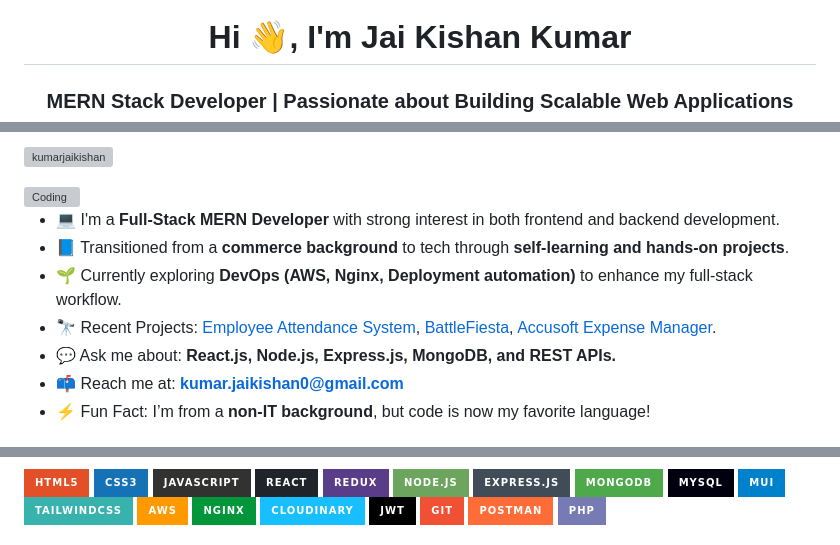
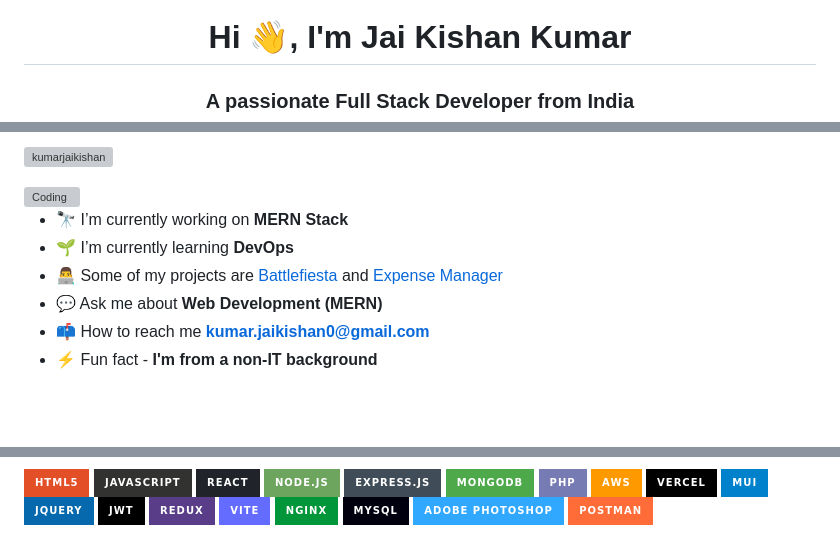
Before and after one commit to kumarjaikishan/kumarjaikishan, a Markdown page: README.md, 3 parts joined by grey strips. GitHub-like rendering; badges without logos; blank space fills up the shorter version; grey boxes are pictures that could not be loaded.

```diff
--- a/README.md
+++ b/README.md
@@ -1,4 +1,4 @@
 [![MasterHead](https://res.cloudinary.com/dusxlxlvm/image/upload/v1714549243/coder_fsxu0m.jpg)](https://github.com/kumarjaikishan)
 <h1 align="center">Hi 👋, I'm Jai Kishan Kumar</h1>
-<h3 align="center">MERN Stack Developer | Passionate about Building Scalable Web Applications</h3>
+<h3 align="center">A passionate Full Stack Developer from India</h3>
 
@@ -7,11 +7,10 @@
 </p>
 <img align="right" alt="Coding" width="400" src="https://res.cloudinary.com/dusxlxlvm/image/upload/v1714548179/developer_xotwko.gif">
 
-- 💻 I'm a **Full-Stack MERN Developer** with strong interest in both frontend and backend development.
-- 📘 Transitioned from a **commerce background** to tech through **self-learning and hands-on projects**.
-- 🌱 Currently exploring **DevOps (AWS, Nginx, Deployment automation)** to enhance my full-stack workflow.
-- 🔭 Recent Projects: [Employee Attendance System](https://office.battlefiesta.in), [BattleFiesta](https://battlefiesta.in), [Accusoft Expense Manager](https://accusoft.battlefiesta.in).
-- 💬 Ask me about: **React.js, Node.js, Express.js, MongoDB, and REST APIs.**
-- 📫 Reach me at: **[kumar.jaikishan0@gmail.com](mailto:kumar.jaikishan0@gmail.com)**
-- ⚡ Fun Fact: I’m from a **non-IT background**, but code is now my favorite language!
+- 🔭 I’m currently working on **MERN Stack**
+- 🌱 I’m currently learning **DevOps**
+- 👨‍💻 Some of my projects are [Battlefiesta](https://battlefiesta.in) and [Expense Manager](https://accusoft.battlefiesta.in)
+- 💬 Ask me about **Web Development (MERN)**
+- 📫 How to reach me **kumar.jaikishan0@gmail.com**
+- ⚡ Fun fact - **I'm from a non-IT background**
 
@@ -36,19 +30,19 @@
 ![HTML5](https://img.shields.io/badge/html5-%23E34F26.svg?style=for-the-badge&logo=html5&logoColor=white)
-![CSS3](https://img.shields.io/badge/css3-%231572B6.svg?style=for-the-badge&logo=css3&logoColor=white)
 ![JavaScript](https://img.shields.io/badge/javascript-%23323330.svg?style=for-the-badge&logo=javascript&logoColor=%23F7DF1E)
 ![React](https://img.shields.io/badge/react-%2320232a.svg?style=for-the-badge&logo=react&logoColor=%2361DAFB)
-![Redux](https://img.shields.io/badge/redux-%23593d88.svg?style=for-the-badge&logo=redux&logoColor=white)
 ![NodeJS](https://img.shields.io/badge/node.js-6DA55F?style=for-the-badge&logo=node.js&logoColor=white)
 ![Express.js](https://img.shields.io/badge/express.js-%23404d59.svg?style=for-the-badge&logo=express&logoColor=%2361DAFB)
 ![MongoDB](https://img.shields.io/badge/MongoDB-%234ea94b.svg?style=for-the-badge&logo=mongodb&logoColor=white)
+![PHP](https://img.shields.io/badge/php-%23777BB4.svg?style=for-the-badge&logo=php&logoColor=white)
+![AWS](https://img.shields.io/badge/AWS-%23FF9900.svg?style=for-the-badge&logo=amazon-aws&logoColor=white)
+![Vercel](https://img.shields.io/badge/vercel-%23000000.svg?style=for-the-badge&logo=vercel&logoColor=white)
+![MUI](https://img.shields.io/badge/MUI-%230081CB.svg?style=for-the-badge&logo=mui&logoColor=white)
+![jQuery](https://img.shields.io/badge/jquery-%230769AD.svg?style=for-the-badge&logo=jquery&logoColor=white)
+![JWT](https://img.shields.io/badge/JWT-black?style=for-the-badge&logo=JSON%20web%20tokens)
+![Redux](https://img.shields.io/badge/redux-%23593d88.svg?style=for-the-badge&logo=redux&logoColor=white)
+![Vite](https://img.shields.io/badge/vite-%23646CFF.svg?style=for-the-badge&logo=vite&logoColor=white)
+![Nginx](https://img.shields.io/badge/nginx-%23009639.svg?style=for-the-badge&logo=nginx&logoColor=white)
 ![MySQL](https://img.shields.io/badge/mysql-%2300000f.svg?style=for-the-badge&logo=mysql&logoColor=white)
-![MUI](https://img.shields.io/badge/MUI-%230081CB.svg?style=for-the-badge&logo=mui&logoColor=white)
-![TailwindCSS](https://img.shields.io/badge/tailwindcss-%2338B2AC.svg?style=for-the-badge&logo=tailwind-css&logoColor=white)
-![AWS](https://img.shields.io/badge/AWS-%23FF9900.svg?style=for-the-badge&logo=amazon-aws&logoColor=white)
-![Nginx](https://img.shields.io/badge/nginx-%23009639.svg?style=for-the-badge&logo=nginx&logoColor=white)
-![Cloudinary](https://img.shields.io/badge/cloudinary-%2318BFFF.svg?style=for-the-badge&logo=cloudinary&logoColor=white)
-![JWT](https://img.shields.io/badge/JWT-black?style=for-the-badge&logo=JSON%20web%20tokens)
-![Git](https://img.shields.io/badge/git-%23F05033.svg?style=for-the-badge&logo=git&logoColor=white)
+![Adobe Photoshop](https://img.shields.io/badge/adobe%20photoshop-%2331A8FF.svg?style=for-the-badge&logo=adobe%20photoshop&logoColor=white)
 ![Postman](https://img.shields.io/badge/Postman-FF6C37?style=for-the-badge&logo=postman&logoColor=white)
-![PHP](https://img.shields.io/badge/php-%23777BB4.svg?style=for-the-badge&logo=php&logoColor=white)
 
```
Also changed, not shown: other parts of README.md (+17 -20 lines).
